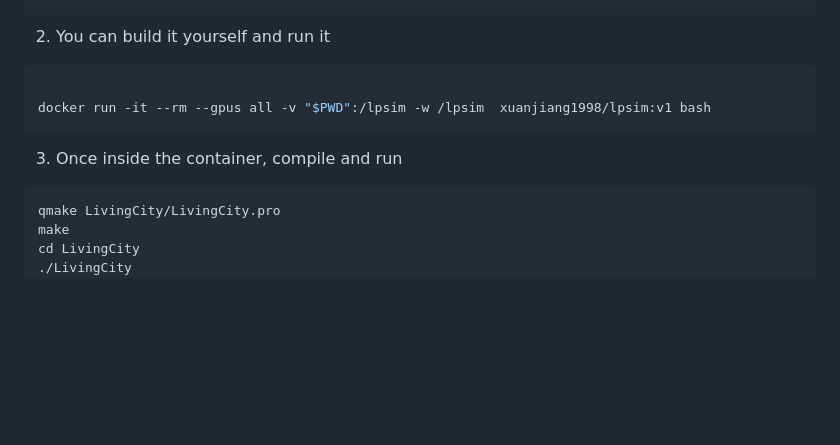
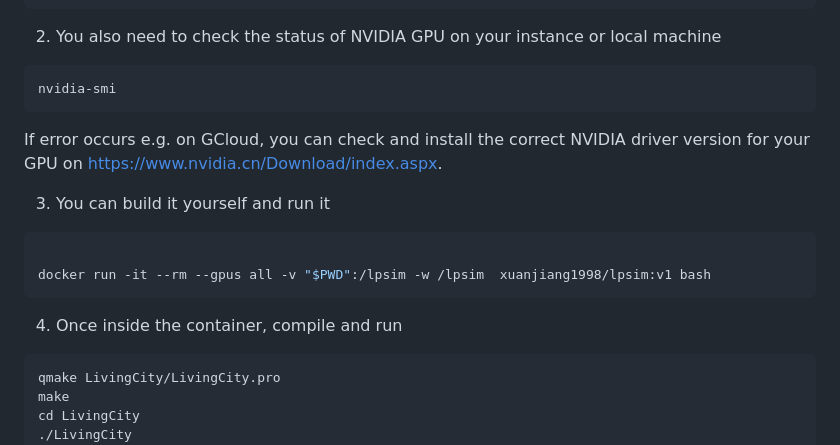
Before and after one commit to Xuan-1998/LPSim, a Markdown page: README.md, the part around the change. Drawn GitHub-style; blank space fills up the shorter version.

````diff
--- a/README.md
+++ b/README.md
@@ -126,13 +126,19 @@ sudo systemctl restart docker
 sudo apt-get install -y nvidia-container-toolkit
 ```
 
-2. You can build it yourself and run it
+2. You also need to check the status of NVIDIA GPU on your instance or local machine
+```bash
+nvidia-smi
+```
+If error occurs e.g. on GCloud, you can check and install the correct NVIDIA driver version for your GPU on https://www.nvidia.cn/Download/index.aspx.
+
+3. You can build it yourself and run it
 ```bash
 
 docker run -it --rm --gpus all -v "$PWD":/lpsim -w /lpsim  xuanjiang1998/lpsim:v1 bash
 ```
 
-3. Once inside the container, compile and run
+4. Once inside the container, compile and run
 ```bash
 qmake LivingCity/LivingCity.pro
 make
````
